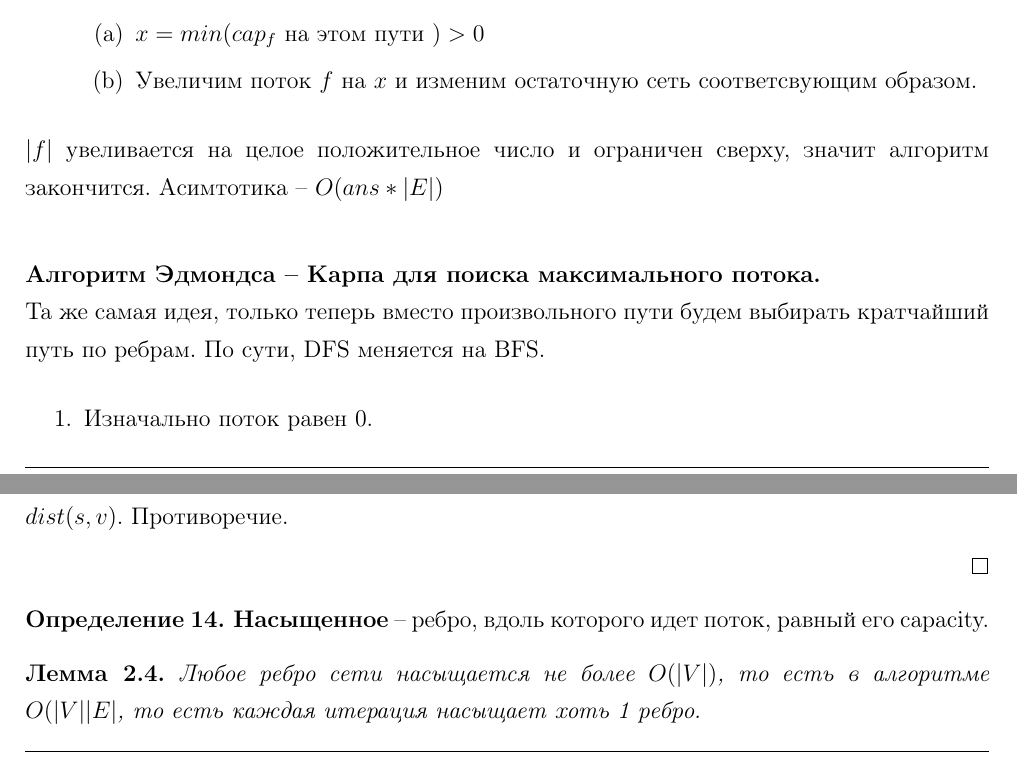
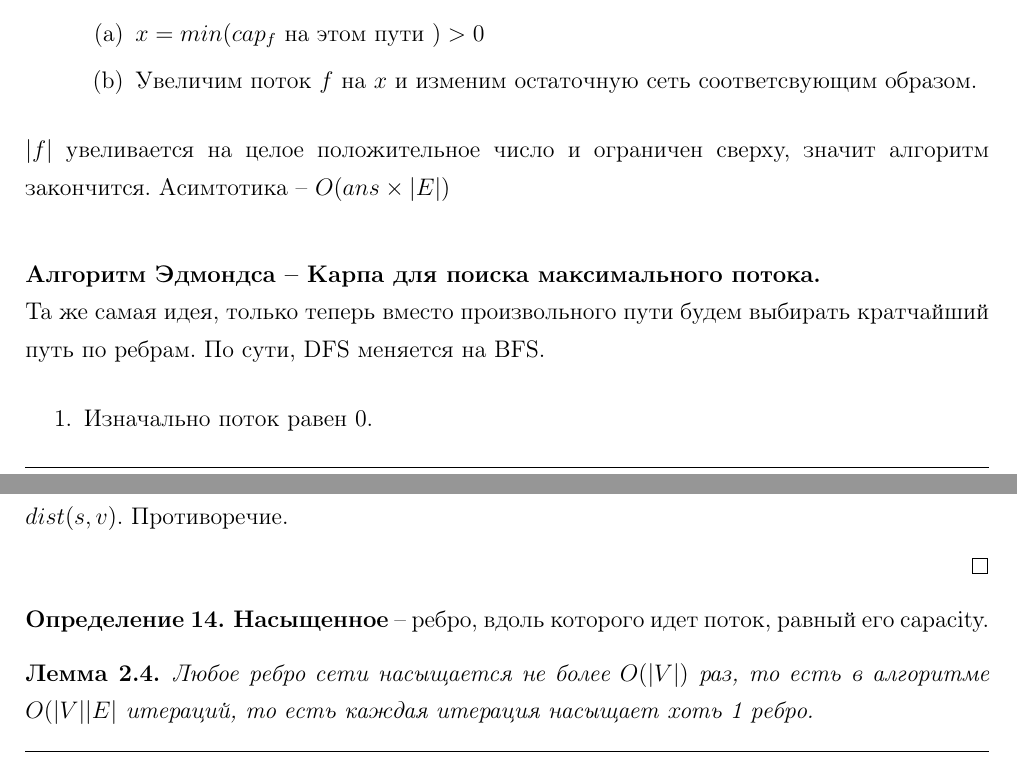
Before and after one commit to apselon/AlgorithmsAbstracts, a LaTeX document (main.tex, which reads lectures/lect02.tex): two parts of pages 8 and 9 of 10, joined at a grey line, cut so that both start at the same text. Compiled offline with pdfLaTeX.

Commit message:
Fixed typos

```diff
--- a/lectures/lect02.tex
+++ b/lectures/lect02.tex
@@ -90,7 +90,7 @@
 		\end{enumerate}
 \end{enumerate}
 $\lvert f \rvert$ увеливается на целое положительное число и ограничен сверху, значит алгоритм закончится.
-Асимтотика -- $O(ans * \lvert E  \rvert)$  \\
+Асимтотика -- $O(ans \times \lvert E  \rvert)$  \\
 
 \textbf{Алгоритм Эдмондса -- Карпа для поиска максимального потока.} \\
 Та же самая идея, только теперь вместо произвольного пути будем выбирать кратчайший путь по ребрам. По сути, DFS меняется на BFS.
@@ -139,7 +139,7 @@ $\lvert f \rvert$ увеливается на целое положительн
 \end{Def}
 
 \begin{lemma}
-	Любое ребро сети насыщается не более $O(\lvert V \rvert)$, то есть в алгоритме $O(\lvert V \rvert \lvert E \rvert$, то есть каждая итерация насыщает хоть 1 ребро.
+	Любое ребро сети насыщается не более $O(\lvert V \rvert)$ раз, то есть в алгоритме $O(\lvert V \rvert \lvert E \rvert$ итераций, то есть каждая итерация насыщает хоть 1 ребро.
 \end{lemma}
 
 \begin{proof}\ \\
```
Also changed, not shown: main.pdf, 4 other files.
